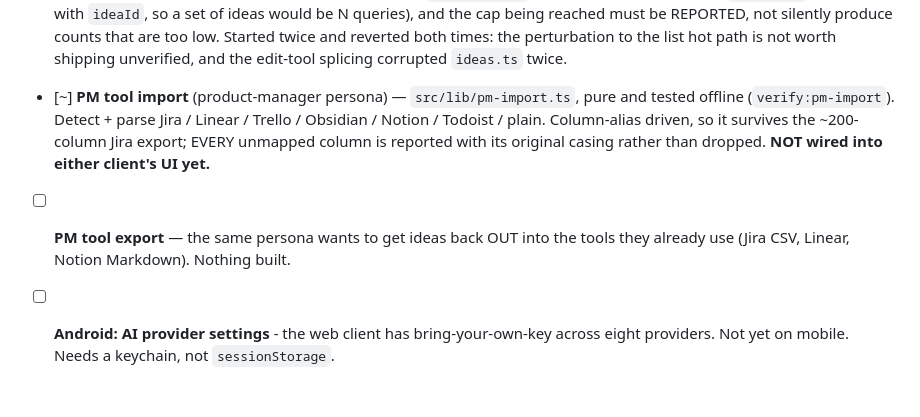
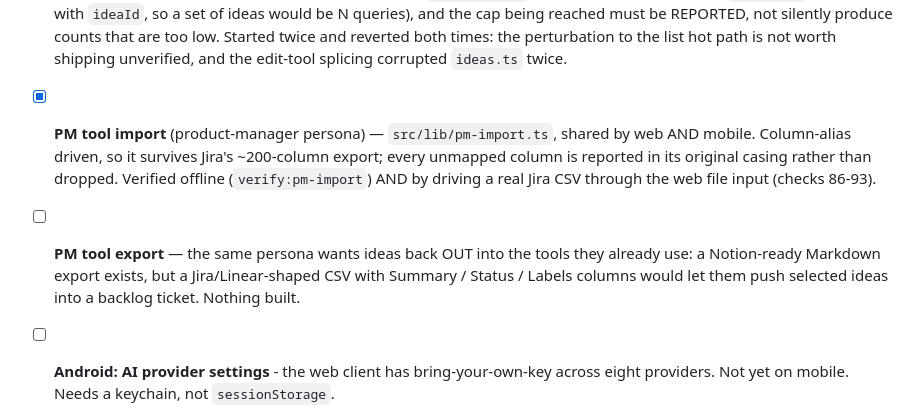
Before and after one commit to Vedant817/ThinkLot, a Markdown page: docs/TODO.md, the part around the change. Rendered like a GitHub page; blank space fills up the shorter version.

Commit message:
docs(todo): PM import is done on both clients; export is the remaining half

```diff
--- a/docs/TODO.md
+++ b/docs/TODO.md
@@ -139,13 +139,15 @@ behind the ones that do not.
       low. Started twice and reverted both times: the perturbation to the list hot path
       is not worth shipping unverified, and the edit-tool splicing corrupted
       `ideas.ts` twice.
-- [~] **PM tool import** (product-manager persona) — `src/lib/pm-import.ts`, pure and
-      tested offline (`verify:pm-import`). Detect + parse Jira / Linear / Trello /
-      Obsidian / Notion / Todoist / plain. Column-alias driven, so it survives the
-      ~200-column Jira export; EVERY unmapped column is reported with its original
-      casing rather than dropped. **NOT wired into either client's UI yet.**
-- [ ] **PM tool export** — the same persona wants to get ideas back OUT into the tools
-      they already use (Jira CSV, Linear, Notion Markdown). Nothing built.
+- [x] **PM tool import** (product-manager persona) — `src/lib/pm-import.ts`, shared by
+      web AND mobile. Column-alias driven, so it survives Jira's ~200-column export;
+      every unmapped column is reported in its original casing rather than dropped.
+      Verified offline (`verify:pm-import`) AND by driving a real Jira CSV through the
+      web file input (checks 86-93).
+- [ ] **PM tool export** — the same persona wants ideas back OUT into the tools they
+      already use: a Notion-ready Markdown export exists, but a Jira/Linear-shaped CSV
+      with Summary / Status / Labels columns would let them push selected ideas into
+      a backlog ticket. Nothing built.
 - [ ] **Android: AI provider settings** - the web client has bring-your-own-key across
       eight providers. Not yet on mobile. Needs a keychain, not `sessionStorage`.
 - [ ] **iOS: spec fields `audience` / `outcome` / `trigger`** - `apps/ios/Sources/Models.swift`
```
